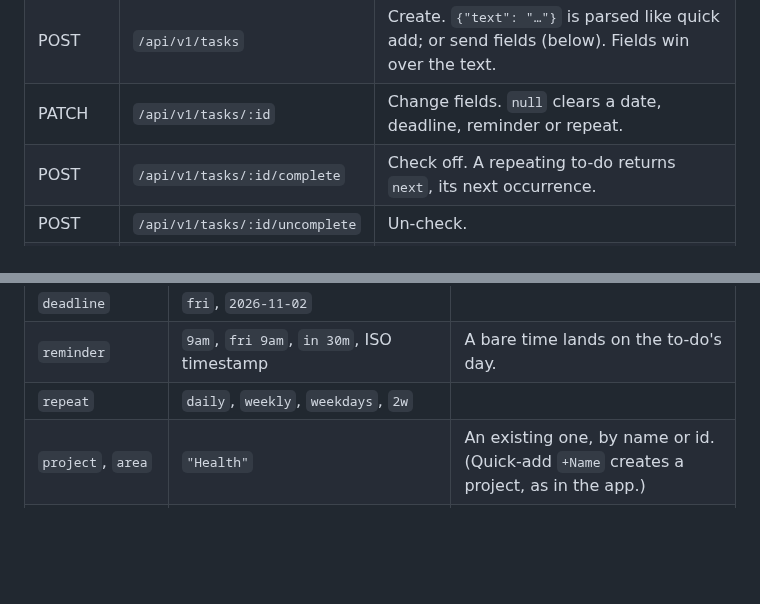
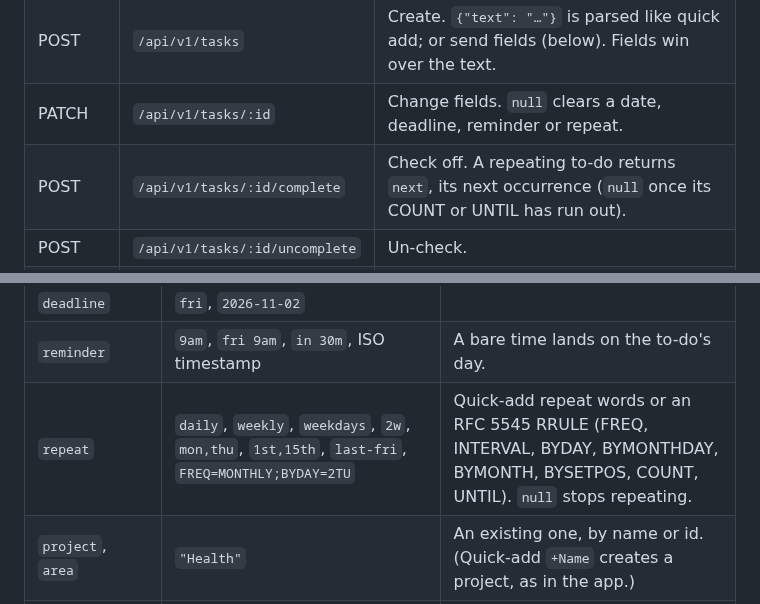
Before and after one commit to spuder/OpenThings, a Markdown page: docs/api.md, 2 parts joined by grey strips. GitHub-like rendering; blank space fills up the shorter version.

```diff
--- a/docs/api.md
+++ b/docs/api.md
@@ -21,7 +21,7 @@ All bodies are JSON. Errors are `{"error": "…"}` with status 400 (bad input),
 | GET | `/api/v1/tasks/:id` | One to-do. |
 | POST | `/api/v1/tasks` | Create. `{"text": "…"}` is parsed like quick add; or send fields (below). Fields win over the text. |
 | PATCH | `/api/v1/tasks/:id` | Change fields. `null` clears a date, deadline, reminder or repeat. |
-| POST | `/api/v1/tasks/:id/complete` | Check off. A repeating to-do returns `next`, its next occurrence. |
+| POST | `/api/v1/tasks/:id/complete` | Check off. A repeating to-do returns `next`, its next occurrence (`null` once its COUNT or UNTIL has run out). |
 | POST | `/api/v1/tasks/:id/uncomplete` | Un-check. |
 | POST | `/api/v1/tasks/:id/move` | `{"project": "…"}`, `{"area": "…"}`, `{"inbox": true}` or `{"dump": true}`. Leaving the Brain Dump makes it permanent. |
 | DELETE | `/api/v1/tasks/:id` | Move to the Trash (restorable for 30 days). |
@@ -39,7 +39,7 @@ Fields for create and update:
 | `when` | `today`, `tonight`, `tomorrow`, `fri`, `next-week`, `in3d`, `someday`, `anytime`, `inbox`, `2026-11-02` | `inbox` on update also clears the project and area. |
 | `deadline` | `fri`, `2026-11-02` | |
 | `reminder` | `9am`, `fri 9am`, `in 30m`, ISO timestamp | A bare time lands on the to-do's day. |
-| `repeat` | `daily`, `weekly`, `weekdays`, `2w` | |
+| `repeat` | `daily`, `weekly`, `weekdays`, `2w`, `mon,thu`, `1st,15th`, `last-fri`, `FREQ=MONTHLY;BYDAY=2TU` | Quick-add repeat words or an RFC 5545 RRULE (FREQ, INTERVAL, BYDAY, BYMONTHDAY, BYMONTH, BYSETPOS, COUNT, UNTIL). `null` stops repeating. |
 | `project`, `area` | `"Health"` | An existing one, by name or id. (Quick-add `+Name` creates a project, as in the app.) |
 | `tags` | `["phone"]` | Replaces all tags. Update also takes `add_tags` and `remove_tags`. |
 | `urgent`, `important` | `true` | Eisenhower flags. |
```
Also changed, not shown: README.md (+7 -1 lines), docs/screenshots/repeat-desktop-daily.png (added), docs/screenshots/repeat-desktop-monthly.png (added), docs/screenshots/repeat-desktop-weekly.png (added), docs/screenshots/repeat-phone-weekly.png (added), 13 other files.
